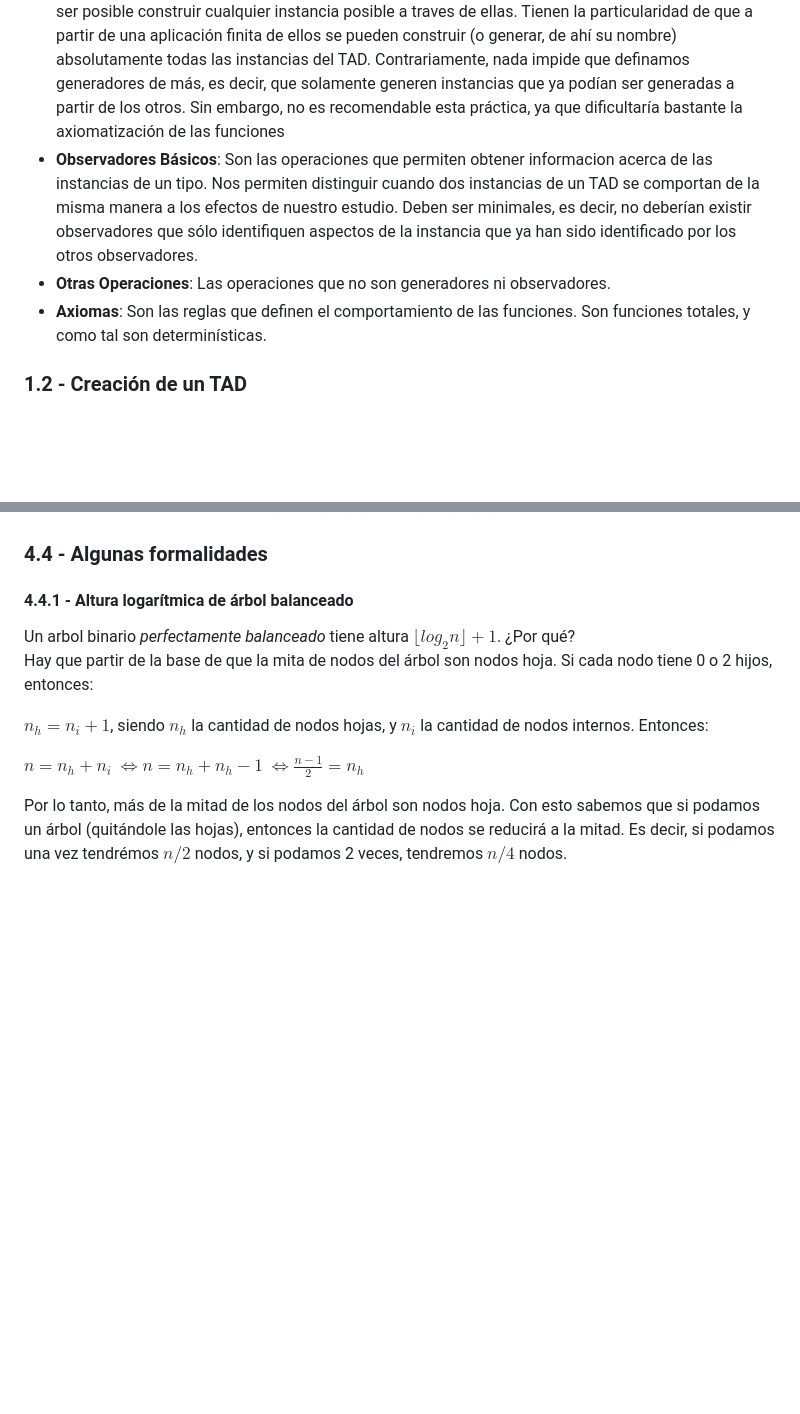
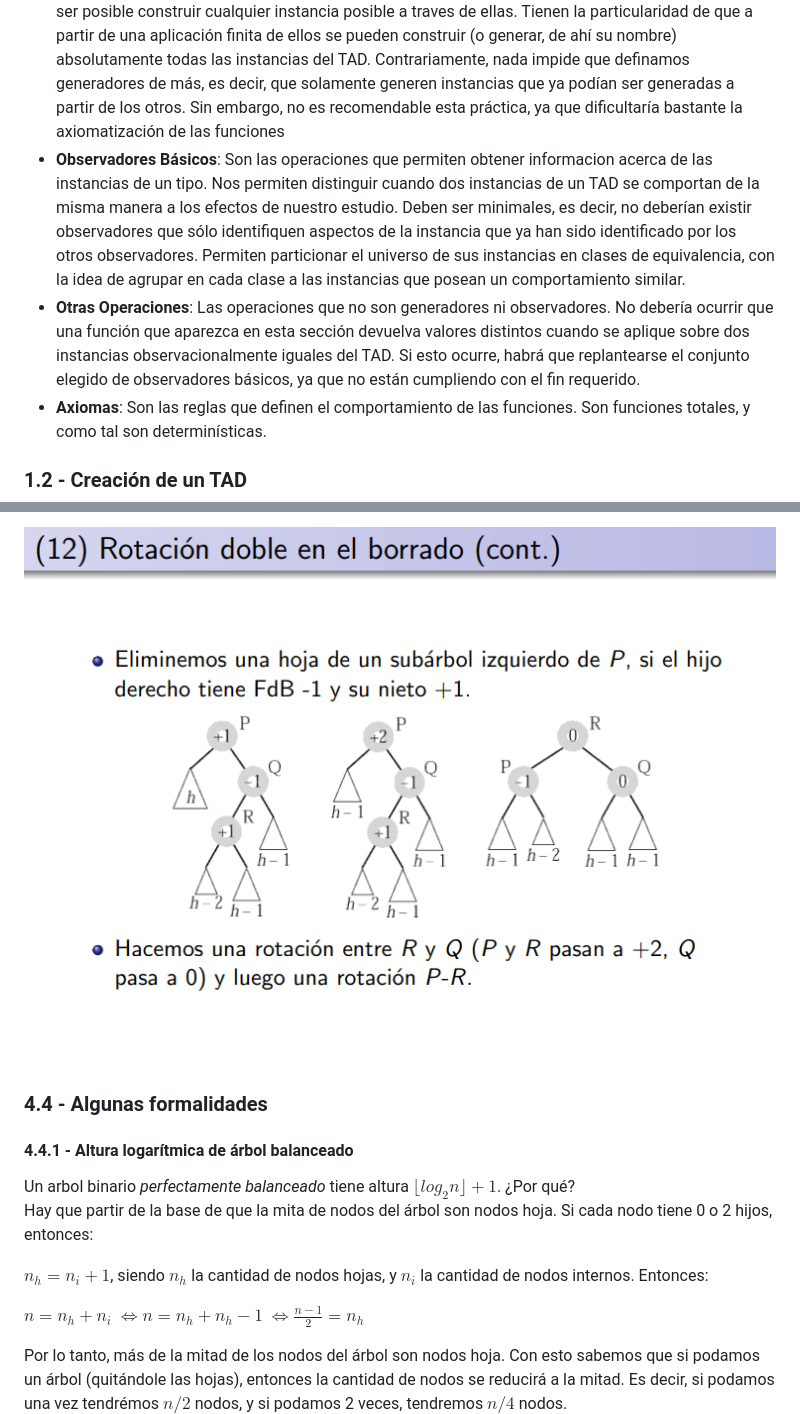
Before and after one commit to matuneville/uba-algo2, a Markdown page: resumenFinal.md, 2 parts joined by grey strips. Drawn GitHub-style; pictures changed too: SortingAlgorithms/borrado3.png (added); blank space fills up the shorter version.

Commit message:
resumen final

```diff
--- a/resumenFinal.md
+++ b/resumenFinal.md
@@ -12,8 +12,8 @@ Un TAD es un modelo formal matemático definido por un conjunto de valores con s
 - **Usa**: Incluye los géneros y operaciones externas con las que interactúa el TAD.
 - **Exporta**: Las operaciones y géneros que quedan a disposicion de usuarios del tipo.
 - **Generadores**: Son las operaciones que permiten construir valores del tipo. Para ser adecuadas, debe ser posible construir cualquier instancia posible a traves de ellas. Tienen la particularidad de que a partir de una aplicación finita de ellos se pueden construir (o generar, de ahí su nombre) absolutamente todas las instancias del TAD. Contrariamente, nada impide que definamos generadores de más, es decir, que solamente generen instancias que ya podían ser generadas a partir de los otros. Sin embargo, no es recomendable esta práctica, ya que dificultaría bastante la axiomatización de las funciones
-- **Observadores Básicos**: Son las operaciones que permiten obtener informacion acerca de las instancias de un tipo. Nos permiten distinguir cuando dos instancias de un TAD se comportan de la misma manera a los efectos de nuestro estudio. Deben ser minimales, es decir, no deberían existir observadores que sólo identifiquen aspectos de la instancia que ya han sido identificado por los otros observadores.
-- **Otras Operaciones**: Las operaciones que no son generadores ni observadores.
+- **Observadores Básicos**: Son las operaciones que permiten obtener informacion acerca de las instancias de un tipo. Nos permiten distinguir cuando dos instancias de un TAD se comportan de la misma manera a los efectos de nuestro estudio. Deben ser minimales, es decir, no deberían existir observadores que sólo identifiquen aspectos de la instancia que ya han sido identificado por los otros observadores. Permiten particionar el universo de sus instancias en clases de equivalencia, con la idea de agrupar en cada clase a las instancias que posean un comportamiento similar.
+- **Otras Operaciones**: Las operaciones que no son generadores ni observadores. No debería ocurrir que una función que aparezca en esta sección devuelva valores distintos cuando se aplique sobre dos instancias observacionalmente iguales del TAD. Si esto ocurre, habrá que replantearse el conjunto elegido de observadores básicos, ya que no están cumpliendo con el fin requerido.
 - **Axiomas**: Son las reglas que definen el comportamiento de las funciones. Son funciones totales, y como tal son determinísticas.
 
 ### 1.2 - Creación de un TAD
@@ -228,3 +237,4 @@ En cambio, cuando hay que modificar el árbol, ya sea eliminando o agregando un
+![imagen](/SortingAlgorithms/borrado3.png)
 
 ### 4.4 - Algunas formalidades
 
```
Also changed, not shown: other parts of resumenFinal.md (+14 -5 lines), SortingAlgorithms/borrado1.png (added), SortingAlgorithms/borrado2.png (added).
